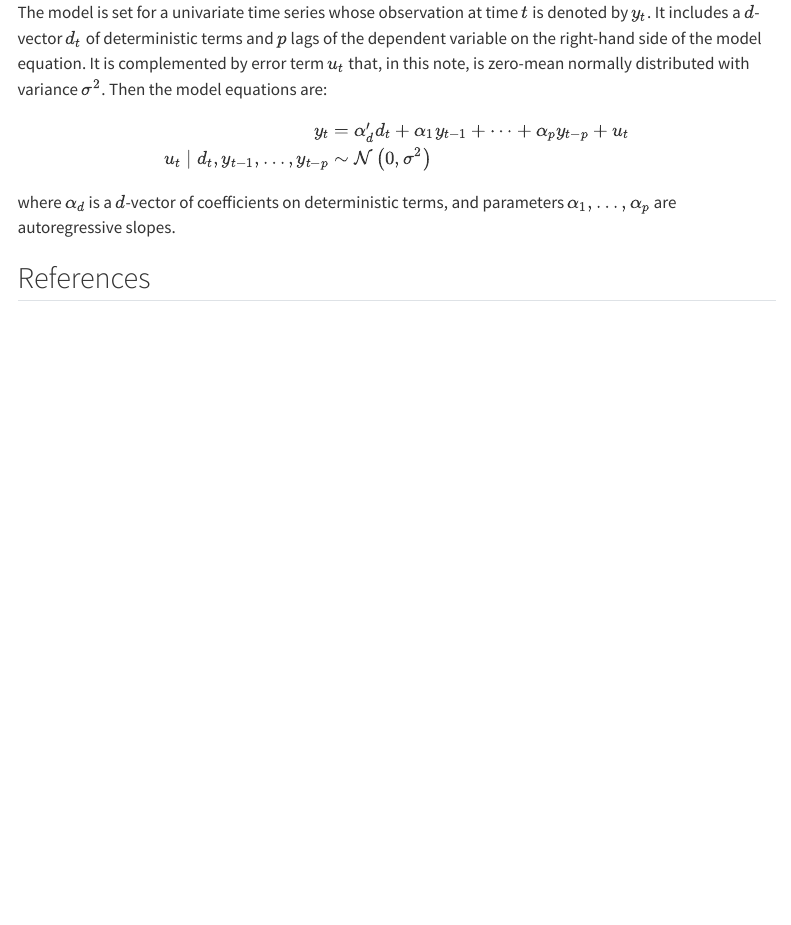
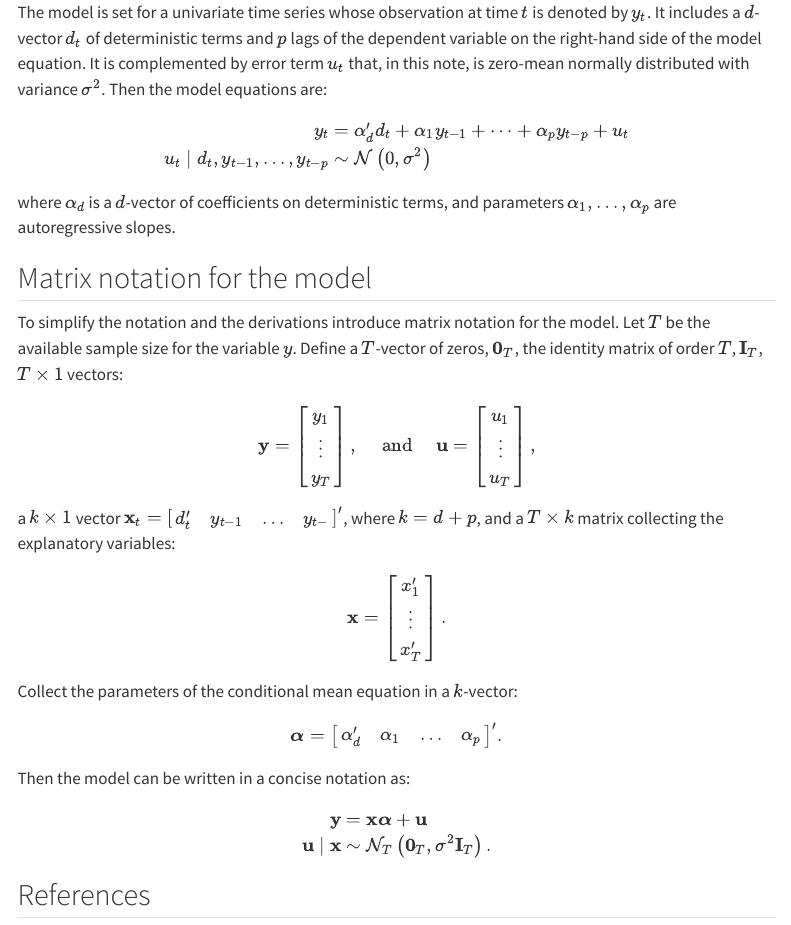
Before and after one commit to donotdespair/Bayesian-Autoregressions, a Quarto document (index.qmd): the page in a window 1100 px wide, from 630 px down. Rendered offline with R 4.5, knitr and Pandoc in place of Quarto, with nearby package versions; menus at the side of the page are left out.

Commit message:
matrix notation for the model

```diff
--- a/index.qmd
+++ b/index.qmd
@@ -31,6 +31,27 @@ u_t\mid d_t, y_{t-1}, \dots, y_{t-p} &\sim\mathcal{N}\left(0, \sigma^2\right)
 \end{align}
 where $\alpha_d$ is a $d$-vector of coefficients on deterministic terms, and parameters $\alpha_1,\dots,\alpha_p$ are autoregressive slopes.
 
+## Matrix notation for the model
 
+To simplify the notation and the derivations introduce matrix notation for the model. Let $T$ be the available sample size for the variable $y$. Define a $T$-vector of zeros, $\mathbf{0}_T$, the identity matrix of order $T$, $\mathbf{I}_T$, $T\times1$ vectors:
+\begin{align}
+\mathbf{y} = \begin{bmatrix} y_1\\ \vdots \\ y_T\end{bmatrix}, \quad
+\text{ and }\quad
+\mathbf{u} = \begin{bmatrix} u_1\\ \vdots \\ u_T\end{bmatrix},
+\end{align}
+a $k\times1$ vector $\mathbf{x}_t = \begin{bmatrix}d_t' & y_{t-1}&\dots& y_{t-} \end{bmatrix}'$, where $k=d+p$, and a $T\times k$ matrix collecting the explanatory variables:
+\begin{align}
+\mathbf{x} = \begin{bmatrix} x_1'\\ \vdots \\ x_T'\end{bmatrix}.
+\end{align}
+Collect the parameters of the conditional mean equation in a $k$-vector:
+\begin{align}
+\boldsymbol\alpha = \begin{bmatrix} \alpha_d'& \alpha_1 & \dots & \alpha_p\end{bmatrix}'.
+\end{align}
+
+Then the model can be written in a concise notation as:
+\begin{align}
+\mathbf{y} &= \mathbf{x} \boldsymbol\alpha + \mathbf{u}\\
+\mathbf{u}\mid \mathbf{x} &\sim\mathcal{N}_T\left(\mathbf{0}_T, \sigma^2\mathbf{I}_T\right).
+\end{align}
 
 ## References {.unnumbered}
```
